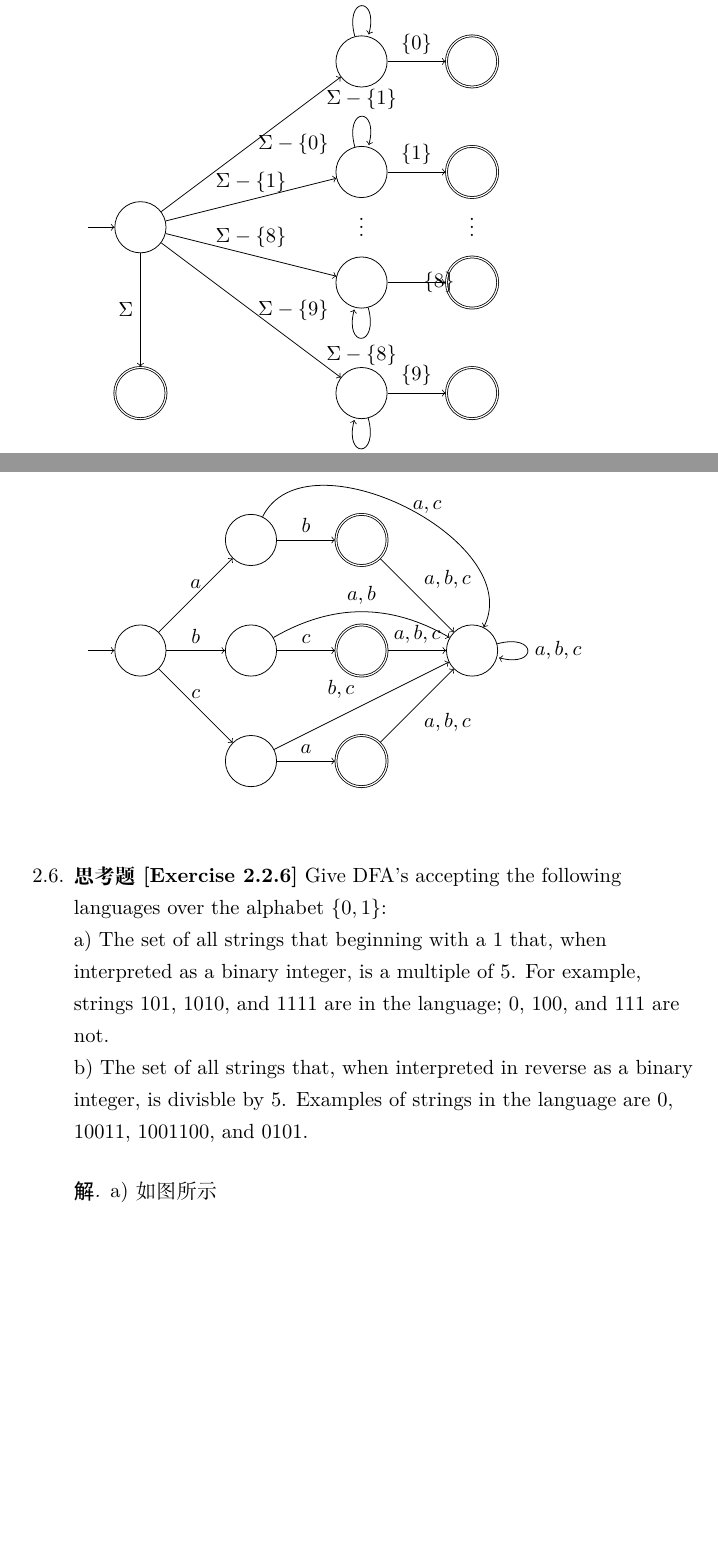
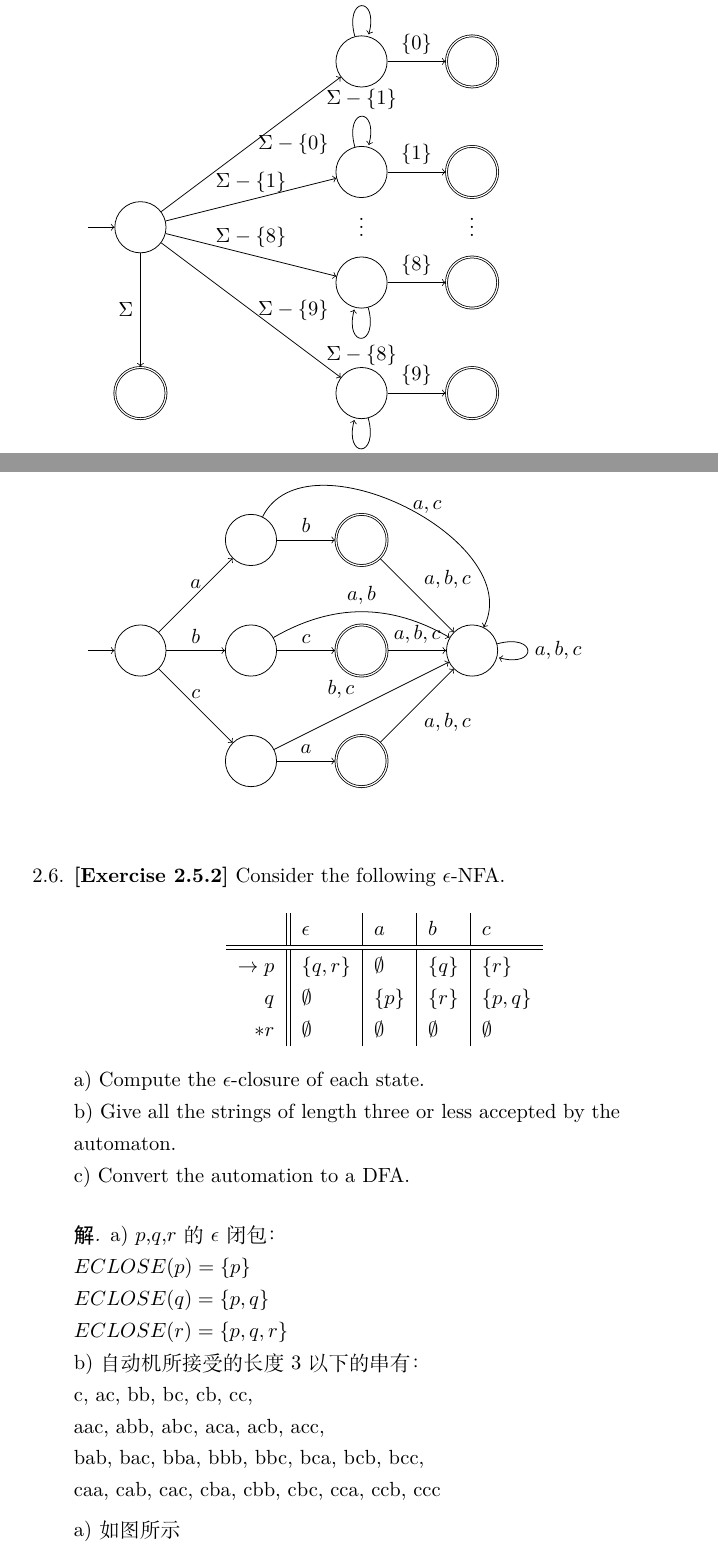
Before and after one commit to xurongchen/AutomatonHW, a LaTeX problem sheet (Homework2/Solution/assignment.tex, which reads Homework2/Solution/Details/problem6.tex, Homework2/Solution/Details/solve3.tex, Homework2/Solution/Details/solve6.tex): two parts of pages 2 and 4 of 5 before the commit and two parts of pages 2 and 4 of 6 after it, joined at a grey line, cut so that both start at the same text, the shorter picture padded with empty space. Compiled offline with XeLaTeX.

Commit message:
Homework2 save

```diff
--- a/Homework2/Solution/Details/problem6.tex
+++ b/Homework2/Solution/Details/problem6.tex
@@ -1,8 +1,12 @@
-\textbf{思考题[Exercise 2.2.6]} Give DFA's accepting the following languages
-over the alphabet $\{0,1\}$:\\
-a) The set of all strings that beginning with a $1$ that, when interpreted
-as a binary integer, is a multiple of $5$. For example, strings $101$,
-$1010$, and $1111$ are in the language; $0$, $100$, and $111$ are not.\\
-b) The set of all strings that, when interpreted in reverse as a binary
-integer, is divisble by $5$. Examples of strings in the language are $0$,
-$10011$, $1001100$, and $0101$.
+\textbf{[Exercise 2.5.2]} Consider the following $\epsilon$-NFA.
+\begin{center}
+    \begin{tabular}{r||l|l|l|l}
+        & $\epsilon$ & $a$ & $b$ & $c$\\ \hline \hline
+        $\rightarrow p$ & $\{q,r\}$ &$\emptyset$ & $\{q\}$ & $\{r\}$\\
+        $q$ & $\emptyset$ &$\{p\}$ & $\{r\}$ & $\{p,q\}$\\
+        $*r$ & $\emptyset$ &$\emptyset$ & $\emptyset$ & $\emptyset$\\
+    \end{tabular}
+\end{center}
+a) Compute the $\epsilon$-closure of each state.\\
+b) Give all the strings of length three or less accepted by the automaton.\\
+c) Convert the automation to a DFA.
--- a/Homework2/Solution/Details/solve3.tex
+++ b/Homework2/Solution/Details/solve3.tex
@@ -24,7 +24,7 @@
         (1) edge node [above] {$\{1\}$} (1f)
         (e) edge node [above] {$\Sigma-\{8\}$} (8)
         (8) edge [loop below] node {$\Sigma-\{8\}$} (8)
-        (8) edge node [right] {$\{8\}$} (8f)
+        (8) edge node [above] {$\{8\}$} (8f)
         (e) edge node [right] {$\Sigma-\{9\}$} (9)
         (9) edge [loop below] node {$\Sigma-\{9\}$} (9)
         (9) edge node [above] {$\{9\}$} (9f)
--- a/Homework2/Solution/Details/solve6.tex
+++ b/Homework2/Solution/Details/solve6.tex
@@ -1,4 +1,14 @@
 \begin{solution}
+    a) $p$,$q$,$r$的$\epsilon$闭包：\\
+    $ECLOSE(p) = \{p\}$\\
+    $ECLOSE(q) = \{p,q\}$\\
+    $ECLOSE(r) = \{p,q,r\}$\\
+    b) 自动机所接受的长度3以下的串有：\\
+    c, ac, bb, bc, cb, cc,\\
+    aac, abb, abc, aca, acb, acc,\\
+    bab, bac, bba, bbb, bbc, bca, bcb, bcc,\\
+    caa, cab, cac, cba, cbb, cbc, cca, ccb, ccc
+
     a)如图所示\\
     \bigskip
     \begin{tikzpicture}
```
Also changed, not shown: Homework2/Solution/Details/problem10.tex (added, +8 -0 lines), Homework2/Solution/Details/problem11.tex (added, +8 -0 lines), Homework2/Solution/Details/problem7.tex (added, +8 -0 lines), Homework2/Solution/Details/problem8.tex (added, +8 -0 lines), Homework2/Solution/Details/problem9.tex (added, +8 -0 lines).
